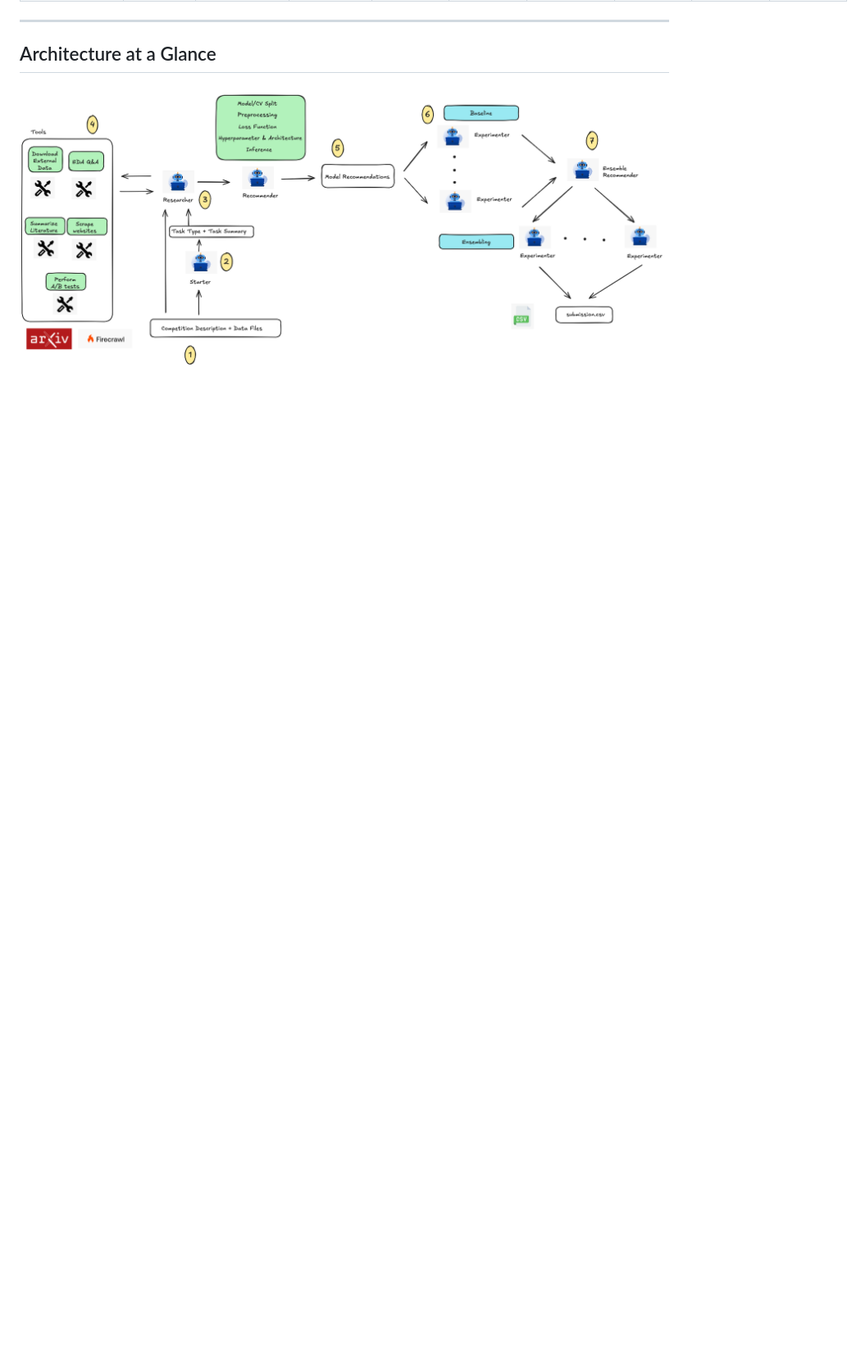
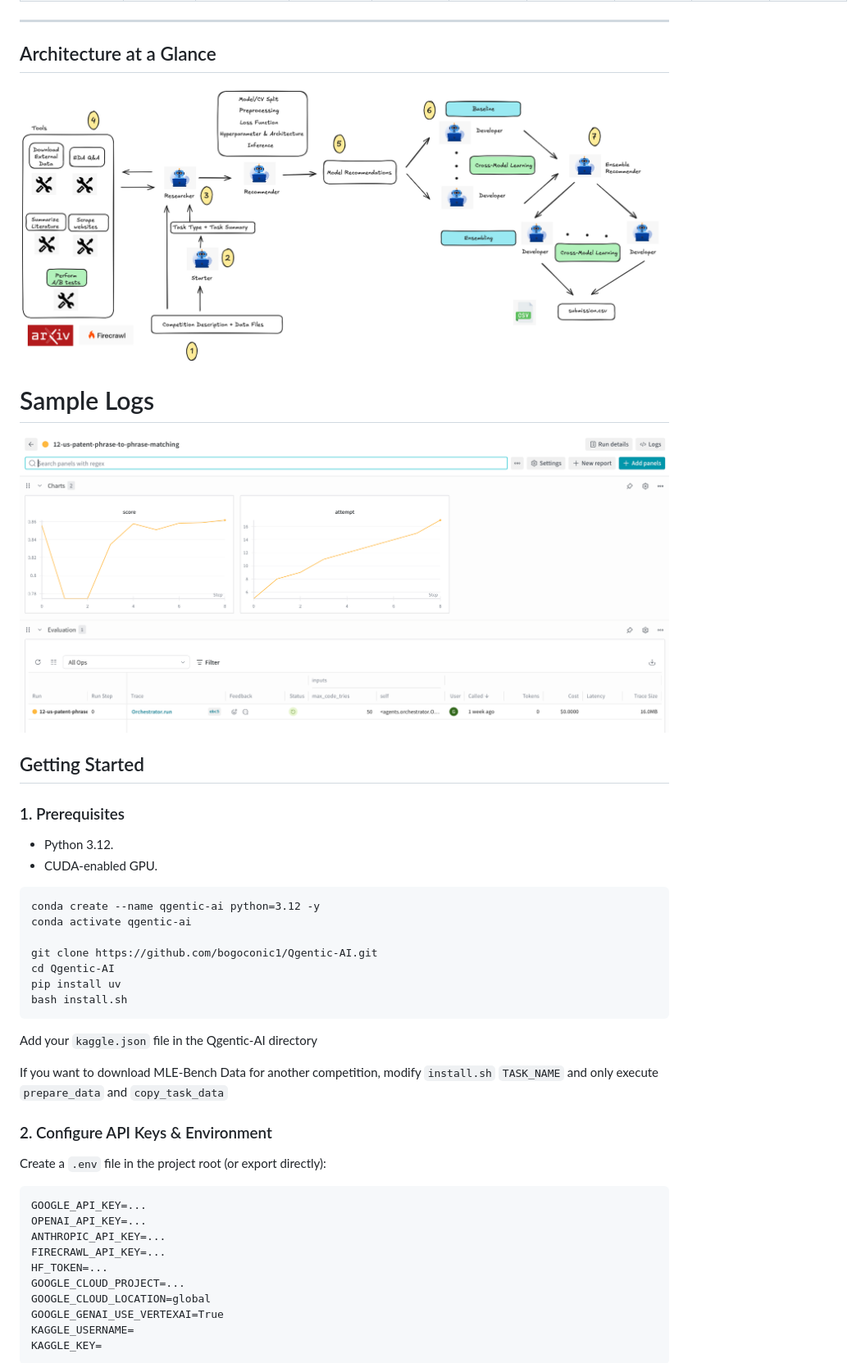
Before and after one commit to bogoconic1/Qgentic-AI, a Markdown page: README.md, the part around the change printed below. Shown: that part at 82% size. GitHub-like rendering; pictures changed too: docs/assets/architecture_v4.png (deleted), docs/assets/architecture_v5.png (added); blank space fills up the shorter version.

Commit message:
update README results

````diff
--- a/README.md
+++ b/README.md
@@ -65,4 +48,47 @@ Results are reported as **raw score (percentile%)** where percentile = % of lead
 
 ## Architecture at a Glance
 
-![Architecture diagram showing the Researcher and Developer flow](docs/assets/architecture_v4.png)
+![Architecture diagram showing the Researcher and Developer flow](docs/assets/architecture_v5.png)
+
+# Sample Logs
+
+![Screenshot of wandb run metrics for the pipeline](docs/assets/wandb_sample_log.png)
+
+## Getting Started
+
+### 1. Prerequisites
+
+- Python 3.12.
+- CUDA-enabled GPU.
+
+```
+conda create --name qgentic-ai python=3.12 -y
+conda activate qgentic-ai
+
+git clone https://github.com/bogoconic1/Qgentic-AI.git
+cd Qgentic-AI
+pip install uv
+bash install.sh
+```
+
+Add your ```kaggle.json``` file in the Qgentic-AI directory
+
+If you want to download MLE-Bench Data for another competition, modify ```install.sh``` ```TASK_NAME``` and only execute ```prepare_data``` and ```copy_task_data```
+
+### 2. Configure API Keys & Environment
+
+Create a `.env` file in the project root (or export directly):
+
+```
+GOOGLE_API_KEY=...
+OPENAI_API_KEY=...
+ANTHROPIC_API_KEY=...
+FIRECRAWL_API_KEY=...
+HF_TOKEN=...
+GOOGLE_CLOUD_PROJECT=...
+GOOGLE_CLOUD_LOCATION=global
+GOOGLE_GENAI_USE_VERTEXAI=True
+KAGGLE_USERNAME=
+KAGGLE_KEY=
+```
+
````
Also changed, not shown: other parts of README.md (+84 -131 lines), docs/assets/csiro_lb.jpeg (added).
